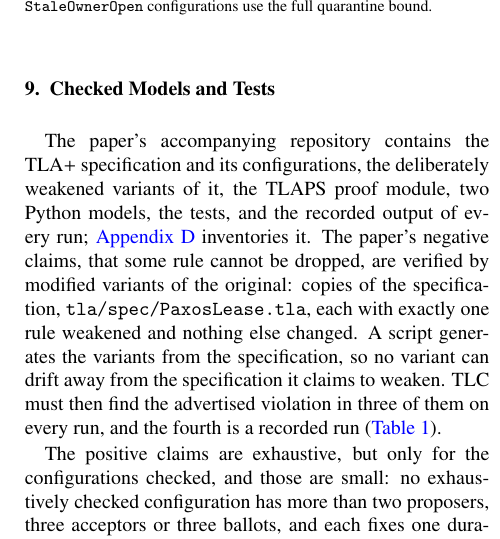
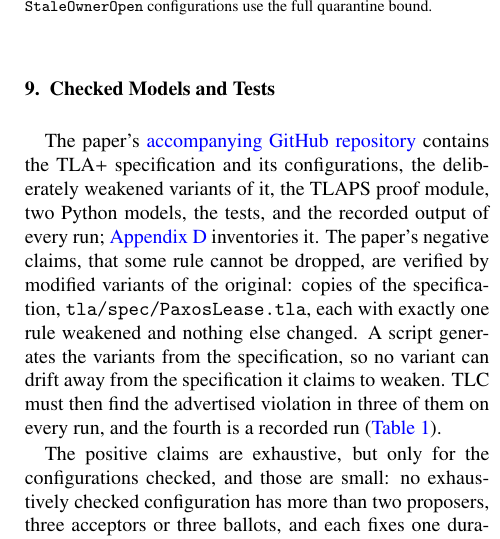
Before and after one commit to mtrencseni/paxoslease-revisited-2026, a LaTeX paper (paper/PaxosLease-Revisited.tex): part of one column of page 8 of 15, cut so that both start at the same text. Compiled offline with pdfLaTeX.

Commit message:
Link the accompanying GitHub repository from Section 9
The paper referred to the accompanying repository seven times, named file
paths and make targets throughout, and inventoried it in Appendix D, but
never told the reader where to find it. The first mention now links to it.

```diff
--- a/paper/PaxosLease-Revisited.tex
+++ b/paper/PaxosLease-Revisited.tex
@@ -346,7 +346,7 @@ Both executions survive a connection-oriented transport, in which a crash discar
 
 \section{Checked Models and Tests}\label{sec:checked}
 
-The paper's accompanying repository contains the TLA+ specification and its configurations, the deliberately weakened variants of it, the TLAPS proof module, two Python models, the tests, and the recorded output of every run; \ref{app:artifact} inventories it.  The paper's negative claims, that some rule cannot be dropped, are verified by modified variants of the original: copies of the specification, \code{tla/spec/PaxosLease.tla}, each with exactly one rule weakened and nothing else changed.  A script generates the variants from the specification, so no variant can drift away from the specification it claims to weaken.  TLC must then find the advertised violation in three of them on every run, and the fourth is a recorded run (\tabref{tab:variants}).
+The paper's \href{https://github.com/mtrencseni/paxoslease-revisited-2026}{accompanying GitHub repository} contains the TLA+ specification and its configurations, the deliberately weakened variants of it, the TLAPS proof module, two Python models, the tests, and the recorded output of every run; \ref{app:artifact} inventories it.  The paper's negative claims, that some rule cannot be dropped, are verified by modified variants of the original: copies of the specification, \code{tla/spec/PaxosLease.tla}, each with exactly one rule weakened and nothing else changed.  A script generates the variants from the specification, so no variant can drift away from the specification it claims to weaken.  TLC must then find the advertised violation in three of them on every run, and the fourth is a recorded run (\tabref{tab:variants}).
 
 The positive claims are exhaustive, but only for the configurations checked, and those are small: no exhaustively checked configuration has more than two proposers, three acceptors or three ballots, and each fixes one duration triple $(D_P, D_A, Q)$.  Inside such a configuration TLC enumerates every reachable state and finds no violation of \code{LeaseExclusivity}; about larger ones it says nothing, and \secref{sec:limitations} says which of these bounds the result actually rests on.  \ref{app:artifact} lists them all.  They cover the separated-duration boundary pairs of \secref{sec:quarantine}, explicit retry at the quarantine boundary, and the redelivering transport.  Three further configurations test feature interactions, combining renewal, retry, release, and redelivery.  The last of these was added after the stale-owner execution showed that features checked in isolation are not features checked together.  A further family of configurations projects the rules the two audited implementations actually ship, in particular a retry timeout in place of a stored attempt deadline, and reproduces both machine-found failures under the constants those systems ship (\secref{sec:audit}).
 
```
Also changed, not shown: paper/PaxosLease-Revisited.pdf.
